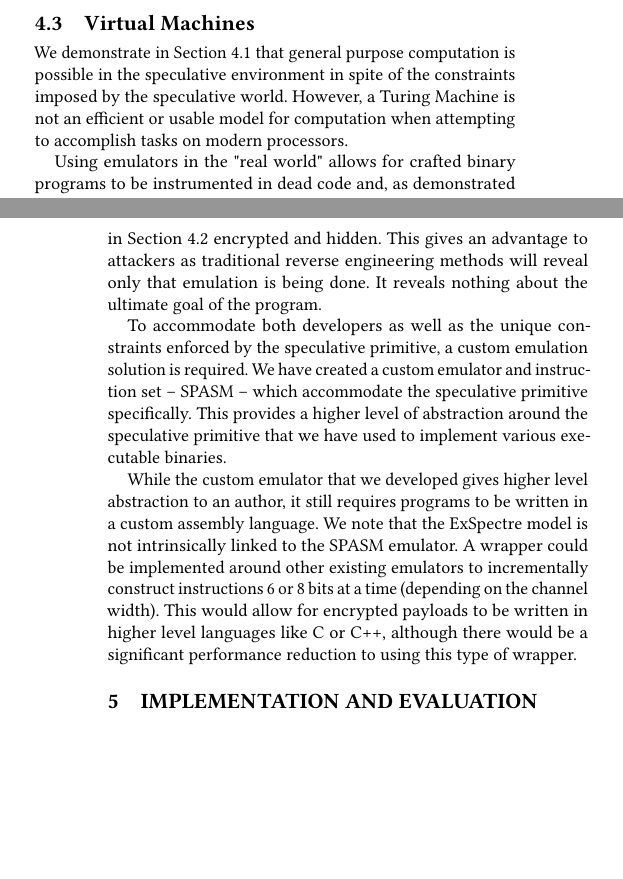
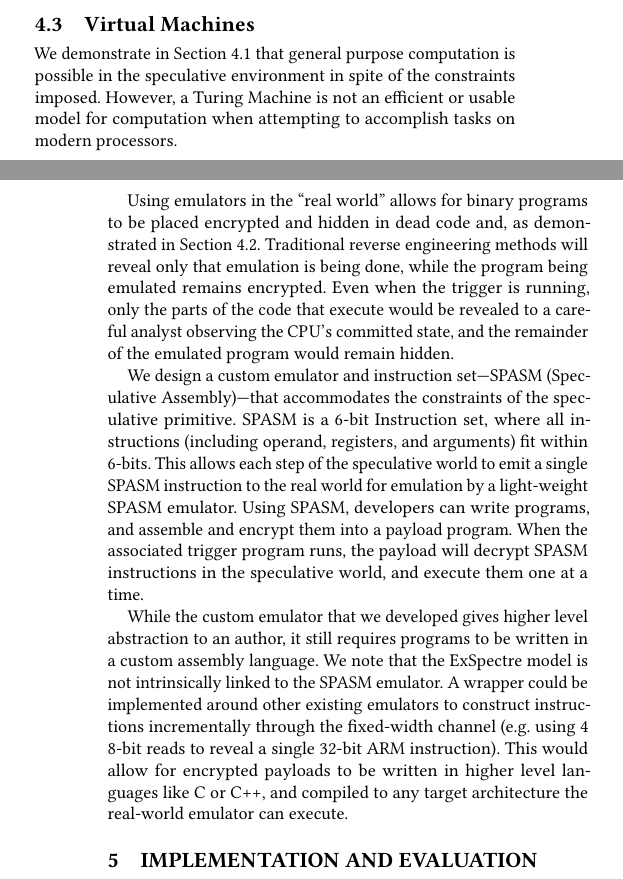
Before and after one commit to ewust/speculake, a LaTeX paper (paper/paper.tex, which reads paper/payloads.tex): two parts of the columns of pages 6 and 7 of 14, joined at a grey line, cut so that both start at the same text, the shorter picture padded with empty space. Compiled offline with pdfLaTeX.

Commit message:
pass on 4.3

```diff
--- a/paper/payloads.tex
+++ b/paper/payloads.tex
@@ -115,23 +115,29 @@ increase the security of speculative decryption keys.
 \subsection{Virtual Machines}
 We demonstrate in Section~\ref{subsec:turing} that general purpose computation
 is possible in the speculative environment in spite of the constraints
-imposed by the speculative world. However, a Turing Machine
+imposed. However, a Turing Machine
 is not an efficient or usable model for computation when
 attempting to accomplish tasks on modern processors.
 
-Using emulators in the "real world" allows for crafted binary programs to be
-instrumented in dead code and, as demonstrated in
-Section~\ref{subsec:decryption} encrypted and hidden. This gives an advantage to
-attackers as traditional reverse engineering methods will reveal only that
-emulation is being done. It reveals nothing about the ultimate goal of the
-program.
+Using emulators in the ``real world'' allows for binary programs to be
+placed encrypted and hidden in dead code and, as demonstrated in
+Section~\ref{subsec:decryption}.
+Traditional reverse engineering methods will reveal only that
+emulation is being done, while the program being emulated remains encrypted.
+Even when the trigger is running, only the parts of the code that execute would
+be revealed to a careful analyst observing the CPU's committed state, and the
+remainder of the emulated program would remain hidden.
 
-To accommodate both developers as well as the unique constraints
-enforced by the speculative primitive, a custom emulation solution is required.
-We have created a custom emulator and instruction set -- SPASM -- which
-accommodate the speculative primitive specifically. This
-provides a higher level of abstraction around the speculative primitive
-that we have used to implement various executable binaries.
+We design a custom emulator and instruction set---SPASM (Speculative
+Assembly)---that accommodates the constraints of the speculative primitive.
+SPASM is a 6-bit Instruction set, where all instructions (including operand,
+registers, and arguments) fit within 6-bits. This allows each step of the
+speculative world to emit a single SPASM instruction to the real world for
+emulation by a light-weight SPASM emulator. Using SPASM, developers can write
+programs, and assemble and encrypt them into a payload program. When the
+associated trigger program runs, the payload will decrypt SPASM instructions in
+the speculative world, and execute them one at a time.
+
 
 % The assembly level abstraction that SPASM provides is still not extremely
 % user friendly as it does not allow an author to write their encrypted
@@ -140,8 +146,9 @@ that we have used to implement various executable binaries.
 While the custom emulator that we developed gives higher level abstraction to
 an author, it still requires programs to be written in a custom assembly language.
 We note that the \speculake model is not intrinsically linked to the SPASM emulator.
-A wrapper could be implemented around other existing emulators to incrementally
-construct instructions 6 or 8 bits at a time (depending on the channel width).
+A wrapper could be implemented around other existing emulators to construct
+instructions incrementally through the fixed-width channel (e.g. using 4 8-bit
+reads to reveal a single 32-bit ARM instruction).
 This would allow for encrypted payloads to be written in higher level languages
-like C or C++, although there would be a significant performance reduction to
-using this type of wrapper.
+like C or C++, and compiled to any target architecture the real-world emulator
+can execute.
```
